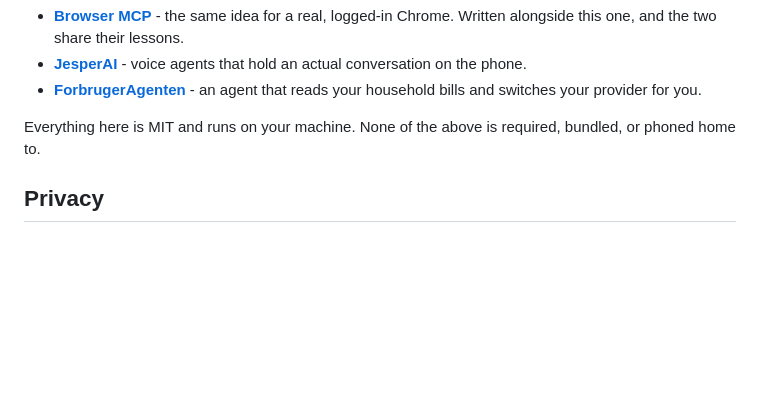
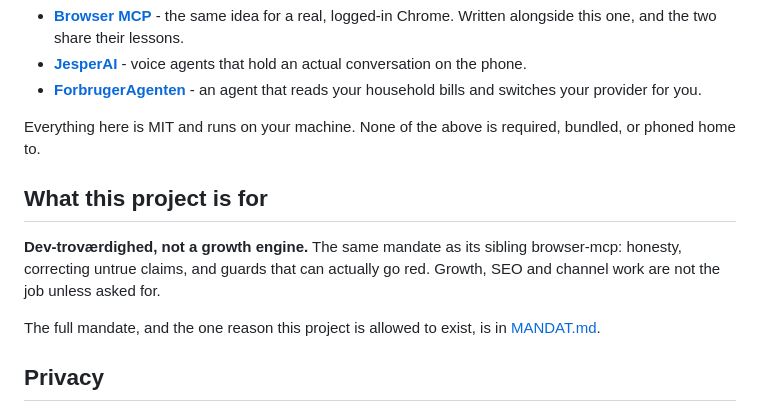
Before and after one commit to Agent360dk/computerMCP, a Markdown page: README.md, the part around the change. Drawn GitHub-style; blank space fills up the shorter version.

```diff
--- a/README.md
+++ b/README.md
@@ -309,6 +309,15 @@ do real work:
 Everything here is MIT and runs on your machine. None of the above is required,
 bundled, or phoned home to.
 
+## What this project is for
+
+**Dev-troværdighed, not a growth engine.** The same mandate as its sibling
+browser-mcp: honesty, correcting untrue claims, and guards that can actually
+go red. Growth, SEO and channel work are not the job unless asked for.
+
+The full mandate, and the one reason this project is allowed to exist, is in
+[MANDAT.md](MANDAT.md).
+
 ## Privacy
 
 Nothing leaves your machine because of this server. There is no account, no
```
Also changed, not shown: MANDAT.md (added, +51 -0 lines).
